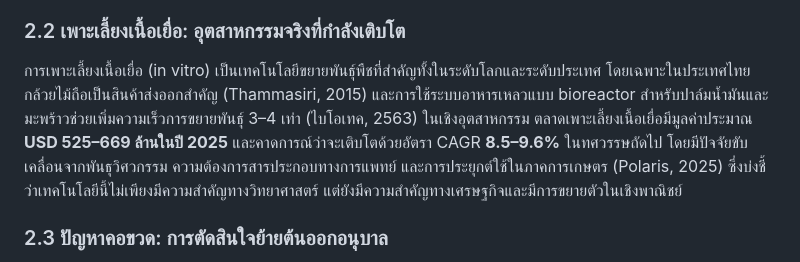
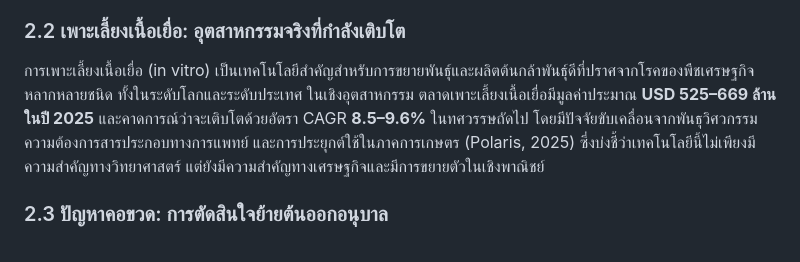
Before and after one commit to peeradon4778/VitroVision, a Markdown page: docs/PROJECT_FULL_REPORT.md, the part around the change. GitHub-like rendering.

Commit message:
docs: ตัดบริบทกล้วยไม้/bioreactor ที่ดูแปลกและไม่เกี่ยวข้องออกจากบทนำ — ปรับเป็นเรื่องทั่วไป (ผลิตต้นกล้าพันธุ์ดีของพืชเศรษฐกิจ)

```diff
--- a/docs/PROJECT_FULL_REPORT.md
+++ b/docs/PROJECT_FULL_REPORT.md
@@ -24,7 +24,7 @@
 
 ### 2.2 เพาะเลี้ยงเนื้อเยื่อ: อุตสาหกรรมจริงที่กำลังเติบโต
 
-การเพาะเลี้ยงเนื้อเยื่อ (in vitro) เป็นเทคโนโลยีขยายพันธุ์พืชที่สำคัญทั้งในระดับโลกและระดับประเทศ โดยเฉพาะในประเทศไทย กล้วยไม้ถือเป็นสินค้าส่งออกสำคัญ (Thammasiri, 2015) และการใช้ระบบอาหารเหลวแบบ bioreactor สำหรับปาล์มน้ำมันและมะพร้าวช่วยเพิ่มความเร็วการขยายพันธุ์ 3–4 เท่า (ไบโอเทค, 2563) ในเชิงอุตสาหกรรม ตลาดเพาะเลี้ยงเนื้อเยื่อมีมูลค่าประมาณ **USD 525–669 ล้านในปี 2025** และคาดการณ์ว่าจะเติบโตด้วยอัตรา CAGR **8.5–9.6%** ในทศวรรษถัดไป โดยมีปัจจัยขับเคลื่อนจากพันธุวิศวกรรม ความต้องการสารประกอบทางการแพทย์ และการประยุกต์ใช้ในภาคการเกษตร (Polaris, 2025) ซึ่งบ่งชี้ว่าเทคโนโลยีนี้ไม่เพียงมีความสำคัญทางวิทยาศาสตร์ แต่ยังมีความสำคัญทางเศรษฐกิจและมีการขยายตัวในเชิงพาณิชย์
+การเพาะเลี้ยงเนื้อเยื่อ (in vitro) เป็นเทคโนโลยีสำคัญสำหรับการขยายพันธุ์และผลิตต้นกล้าพันธุ์ดีที่ปราศจากโรคของพืชเศรษฐกิจหลากหลายชนิด ทั้งในระดับโลกและระดับประเทศ ในเชิงอุตสาหกรรม ตลาดเพาะเลี้ยงเนื้อเยื่อมีมูลค่าประมาณ **USD 525–669 ล้านในปี 2025** และคาดการณ์ว่าจะเติบโตด้วยอัตรา CAGR **8.5–9.6%** ในทศวรรษถัดไป โดยมีปัจจัยขับเคลื่อนจากพันธุวิศวกรรม ความต้องการสารประกอบทางการแพทย์ และการประยุกต์ใช้ในภาคการเกษตร (Polaris, 2025) ซึ่งบ่งชี้ว่าเทคโนโลยีนี้ไม่เพียงมีความสำคัญทางวิทยาศาสตร์ แต่ยังมีความสำคัญทางเศรษฐกิจและมีการขยายตัวในเชิงพาณิชย์
 
 ### 2.3 ปัญหาคอขวด: การตัดสินใจย้ายต้นออกอนุบาล
 
```
Also changed, not shown: docs/PROJECT_OVERVIEW.md (+1 -1 lines).
